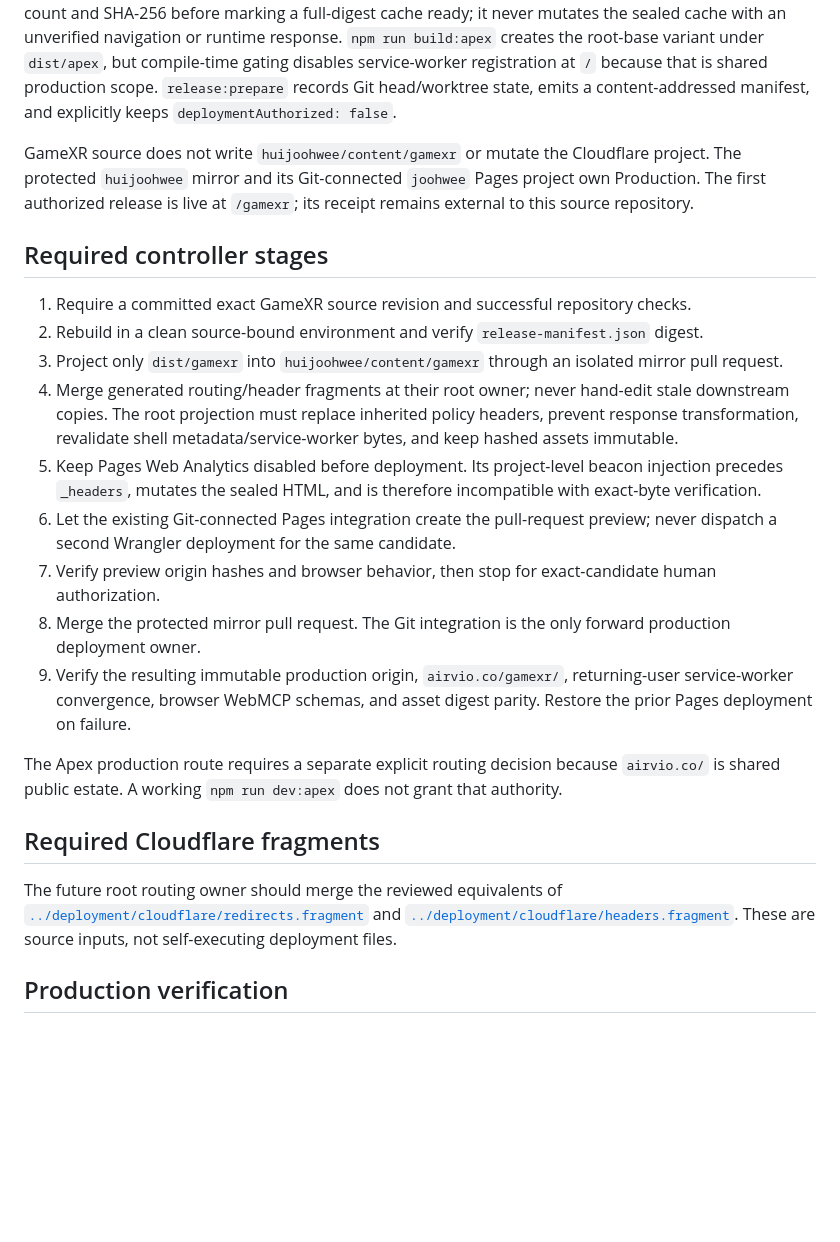
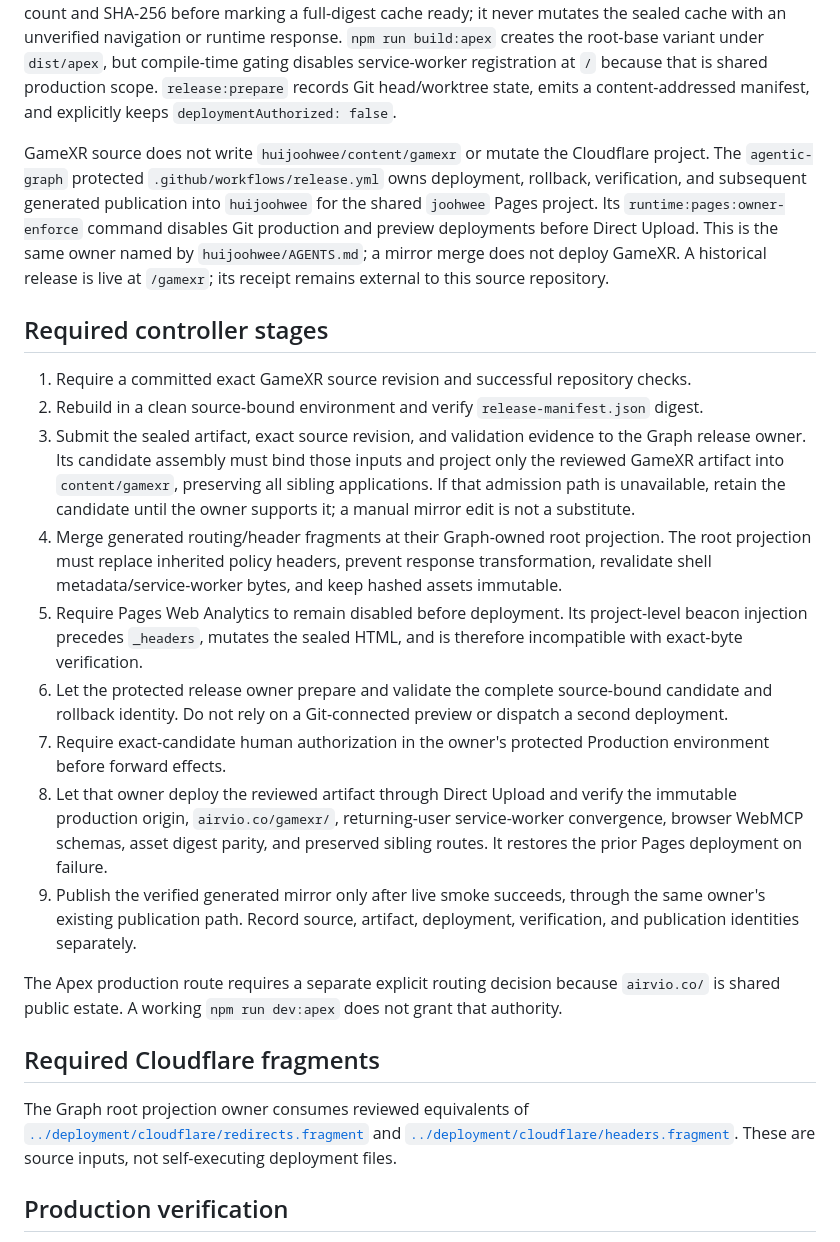
Before and after one commit to huijoohwee/GameXR, a Markdown page: docs/RELEASE.md, the part around the change. Drawn GitHub-style; blank space fills up the shorter version.

```diff
--- a/docs/RELEASE.md
+++ b/docs/RELEASE.md
@@ -4,25 +4,25 @@
 
 `npm run build` creates a production-shaped `/gamexr/` artifact under `dist/gamexr`. Its generated precache manifest covers every emitted runtime JavaScript, CSS, and dynamic chunk except the service worker itself. The emitted worker binds the exact precache digest, so every changed release is discoverable without a circular self-hash. The worker recomputes that aggregate and validates every declared response's byte count and SHA-256 before marking a full-digest cache ready; it never mutates the sealed cache with an unverified navigation or runtime response. `npm run build:apex` creates the root-base variant under `dist/apex`, but compile-time gating disables service-worker registration at `/` because that is shared production scope. `release:prepare` records Git head/worktree state, emits a content-addressed manifest, and explicitly keeps `deploymentAuthorized: false`.
 
-GameXR source does not write `huijoohwee/content/gamexr` or mutate the Cloudflare project. The protected `huijoohwee` mirror and its Git-connected `joohwee` Pages project own Production. The first authorized release is live at `/gamexr`; its receipt remains external to this source repository.
+GameXR source does not write `huijoohwee/content/gamexr` or mutate the Cloudflare project. The `agentic-graph` protected `.github/workflows/release.yml` owns deployment, rollback, verification, and subsequent generated publication into `huijoohwee` for the shared `joohwee` Pages project. Its `runtime:pages:owner-enforce` command disables Git production and preview deployments before Direct Upload. This is the same owner named by `huijoohwee/AGENTS.md`; a mirror merge does not deploy GameXR. A historical release is live at `/gamexr`; its receipt remains external to this source repository.
 
 ## Required controller stages
 
 1. Require a committed exact GameXR source revision and successful repository checks.
 2. Rebuild in a clean source-bound environment and verify `release-manifest.json` digest.
-3. Project only `dist/gamexr` into `huijoohwee/content/gamexr` through an isolated mirror pull request.
-4. Merge generated routing/header fragments at their root owner; never hand-edit stale downstream copies. The root projection must replace inherited policy headers, prevent response transformation, revalidate shell metadata/service-worker bytes, and keep hashed assets immutable.
-5. Keep Pages Web Analytics disabled before deployment. Its project-level beacon injection precedes `_headers`, mutates the sealed HTML, and is therefore incompatible with exact-byte verification.
-6. Let the existing Git-connected Pages integration create the pull-request preview; never dispatch a second Wrangler deployment for the same candidate.
-7. Verify preview origin hashes and browser behavior, then stop for exact-candidate human authorization.
-8. Merge the protected mirror pull request. The Git integration is the only forward production deployment owner.
-9. Verify the resulting immutable production origin, `airvio.co/gamexr/`, returning-user service-worker convergence, browser WebMCP schemas, and asset digest parity. Restore the prior Pages deployment on failure.
+3. Submit the sealed artifact, exact source revision, and validation evidence to the Graph release owner. Its candidate assembly must bind those inputs and project only the reviewed GameXR artifact into `content/gamexr`, preserving all sibling applications. If that admission path is unavailable, retain the candidate until the owner supports it; a manual mirror edit is not a substitute.
+4. Merge generated routing/header fragments at their Graph-owned root projection. The root projection must replace inherited policy headers, prevent response transformation, revalidate shell metadata/service-worker bytes, and keep hashed assets immutable.
+5. Require Pages Web Analytics to remain disabled before deployment. Its project-level beacon injection precedes `_headers`, mutates the sealed HTML, and is therefore incompatible with exact-byte verification.
+6. Let the protected release owner prepare and validate the complete source-bound candidate and rollback identity. Do not rely on a Git-connected preview or dispatch a second deployment.
+7. Require exact-candidate human authorization in the owner's protected Production environment before forward effects.
+8. Let that owner deploy the reviewed artifact through Direct Upload and verify the immutable production origin, `airvio.co/gamexr/`, returning-user service-worker convergence, browser WebMCP schemas, asset digest parity, and preserved sibling routes. It restores the prior Pages deployment on failure.
+9. Publish the verified generated mirror only after live smoke succeeds, through the same owner's existing publication path. Record source, artifact, deployment, verification, and publication identities separately.
 
 The Apex production route requires a separate explicit routing decision because `airvio.co/` is shared public estate. A working `npm run dev:apex` does not grant that authority.
 
 ## Required Cloudflare fragments
 
-The future root routing owner should merge the reviewed equivalents of [`../deployment/cloudflare/redirects.fragment`](../deployment/cloudflare/redirects.fragment) and [`../deployment/cloudflare/headers.fragment`](../deployment/cloudflare/headers.fragment). These are source inputs, not self-executing deployment files.
+The Graph root projection owner consumes reviewed equivalents of [`../deployment/cloudflare/redirects.fragment`](../deployment/cloudflare/redirects.fragment) and [`../deployment/cloudflare/headers.fragment`](../deployment/cloudflare/headers.fragment). These are source inputs, not self-executing deployment files.
 
 ## Production verification
 
```
Also changed, not shown: README.md (+2 -2 lines).
